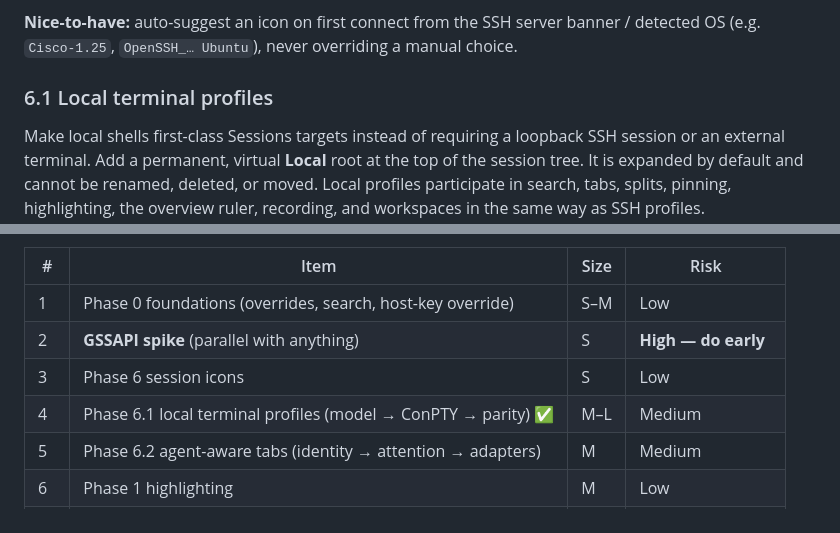
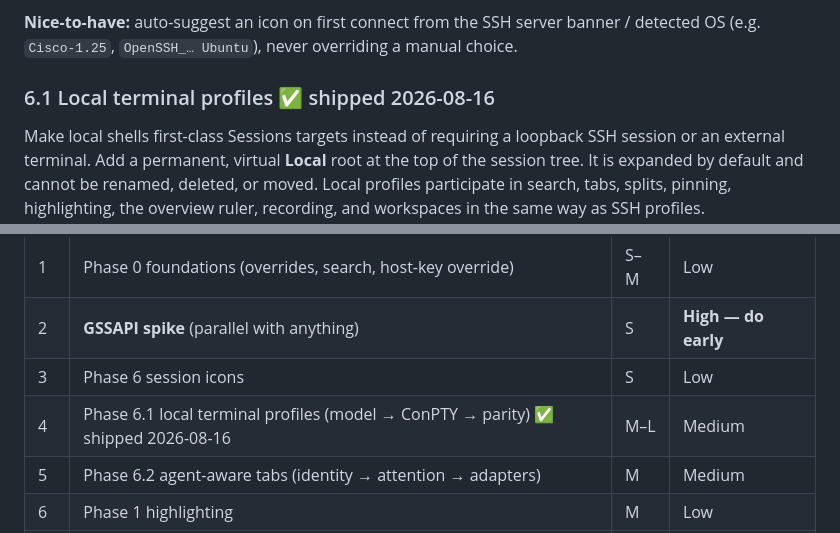
Before and after one commit to bpbp-boop/resesh, a Markdown page: ROADMAP.md, 2 parts joined by grey strips. Rendered like a GitHub page.

Commit message:
Mark local terminal profiles as shipped

```diff
--- a/ROADMAP.md
+++ b/ROADMAP.md
@@ -170,7 +170,7 @@ Per-session icon shown in the tree, tab strip, and title bar (alongside the exis
 **Nice-to-have:** auto-suggest an icon on first connect from the SSH server banner /
 detected OS (e.g. `Cisco-1.25`, `OpenSSH_… Ubuntu`), never overriding a manual choice.
 
-### 6.1 Local terminal profiles
+### 6.1 Local terminal profiles ✅ shipped 2026-08-16
 
 Make local shells first-class Sessions targets instead of requiring a loopback SSH session or
 an external terminal. Add a permanent, virtual **Local** root at the top of the session tree.
@@ -444,7 +444,7 @@ to every prompt, which breaks 2FA/Duo — needs a real prompt dialog.
 | 1 | Phase 0 foundations (overrides, search, host-key override) | S–M | Low |
 | 2 | **GSSAPI spike** (parallel with anything) | S | **High — do early** |
 | 3 | Phase 6 session icons | S | Low |
-| 4 | Phase 6.1 local terminal profiles (model → ConPTY → parity) ✅ | M–L | Medium |
+| 4 | Phase 6.1 local terminal profiles (model → ConPTY → parity) ✅ shipped 2026-08-16 | M–L | Medium |
 | 5 | Phase 6.2 agent-aware tabs (identity → attention → adapters) | M | Medium |
 | 6 | Phase 1 highlighting | M | Low |
 | 7 | Phase 4 export/import | S–M | Low |
```
